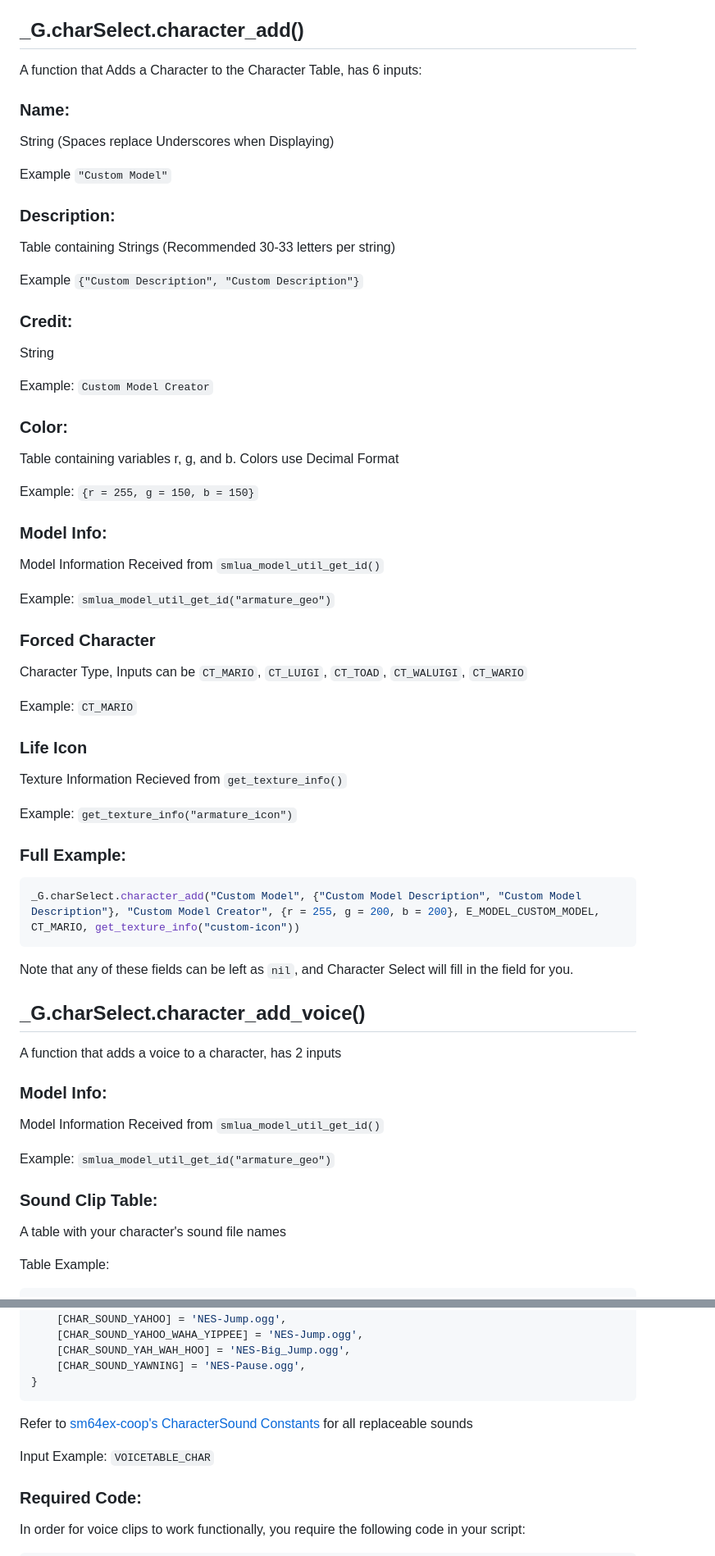
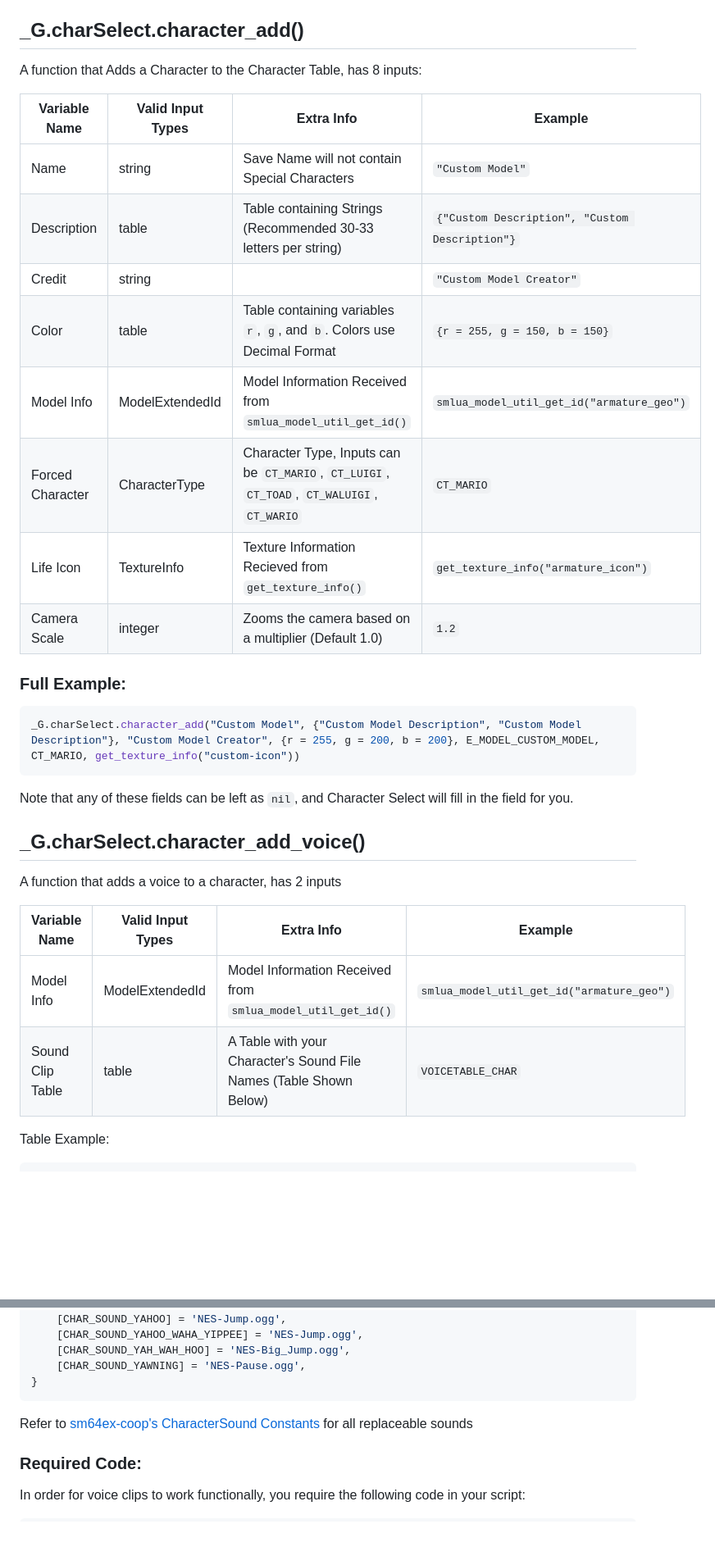
Before and after one commit to Squishy6094/character-select-coop, a Markdown page: API-doc.md, 2 parts joined by grey strips. Shown at 82% size. Drawn GitHub-style; blank space fills up the shorter version.

Commit message:
Heavily Improved Documentation via use of Tables

````diff
--- a/API-doc.md
+++ b/API-doc.md
@@ -8,42 +8,18 @@ A variable checking if the Mod is active, this is useful for preventing script e
 Example: `if not _G.charSelectExists then return end`
 
 ## _G.charSelect.character_add()
-A function that Adds a Character to the Character Table, has 6 inputs:
+A function that Adds a Character to the Character Table, has 8 inputs:
 
-### Name:
-String (Spaces replace Underscores when Displaying)
-
-Example `"Custom Model"`
-
-### Description:
-Table containing Strings (Recommended 30-33 letters per string)
-
-Example `{"Custom Description", "Custom Description"}`
-
-### Credit:
-String
-
-Example: `Custom Model Creator`
-
-### Color:
-Table containing variables r, g, and b. Colors use Decimal Format
-
-Example: `{r = 255, g = 150, b = 150}`
-
-### Model Info:
-Model Information Received from `smlua_model_util_get_id()`
-
-Example: `smlua_model_util_get_id("armature_geo")`
-
-### Forced Character
-Character Type, Inputs can be `CT_MARIO`, `CT_LUIGI`, `CT_TOAD`, `CT_WALUIGI`, `CT_WARIO`
-
-Example: `CT_MARIO`
-
-### Life Icon
-Texture Information Recieved from `get_texture_info()`
-
-Example: `get_texture_info("armature_icon")`
+| Variable Name | Valid Input Types | Extra Info | Example |
+| ------------- | ------------ | ---------- | ------- |
+| Name | string | Save Name will not contain Special Characters | `"Custom Model"` |
+| Description | table | Table containing Strings (Recommended 30-33 letters per string) | `{"Custom Description", "Custom Description"}` |
+| Credit | string |  | `"Custom Model Creator"` |
+| Color | table | Table containing variables `r`, `g`, and `b`. Colors use Decimal Format | `{r = 255, g = 150, b = 150}` |
+| Model Info | ModelExtendedId | Model Information Received from `smlua_model_util_get_id()` | `smlua_model_util_get_id("armature_geo")` |
+| Forced Character | CharacterType | Character Type, Inputs can be `CT_MARIO`, `CT_LUIGI`, `CT_TOAD`, `CT_WALUIGI`, `CT_WARIO` | `CT_MARIO` |
+| Life Icon | TextureInfo | Texture Information Recieved from `get_texture_info()` | `get_texture_info("armature_icon")` |
+| Camera Scale | integer | Zooms the camera based on a multiplier (Default 1.0) | `1.2` |
 
 ### Full Example:
 ```lua
@@ -55,13 +31,10 @@ Note that any of these fields can be left as `nil`, and Character Select will fi
 ## _G.charSelect.character_add_voice()
 A function that adds a voice to a character, has 2 inputs
 
-### Model Info:
-Model Information Received from `smlua_model_util_get_id()`
-
-Example: `smlua_model_util_get_id("armature_geo")`
-
-### Sound Clip Table:
-A table with your character's sound file names
+| Variable Name | Valid Input Types | Extra Info | Example |
+| ------------- | ------------ | ---------- | ------- |
+| Model Info | ModelExtendedId | Model Information Received from `smlua_model_util_get_id()` | `smlua_model_util_get_id("armature_geo")` |
+| Sound Clip Table | table | A Table with your Character's Sound File Names (Table Shown Below) | `VOICETABLE_CHAR` |
 
 Table Example:
 ```lua
@@ -96,9 +69,6 @@ local VOICETABLE_CHAR = {
 ```
 Refer to [sm64ex-coop's CharacterSound Constants](https://github.com/djoslin0/sm64ex-coop/blob/coop/docs/lua/constants.md#enum-charactersound) for all replaceable sounds
 
-Input Example:
-`VOICETABLE_CHAR`
-
 ### Required Code:
 In order for voice clips to work functionally, you require the following code in your script:
 ```lua
````
Also changed, not shown: other parts of API-doc.md (+27 -23 lines).
